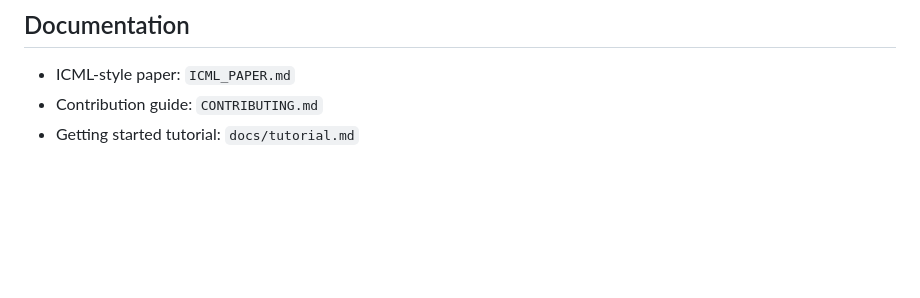
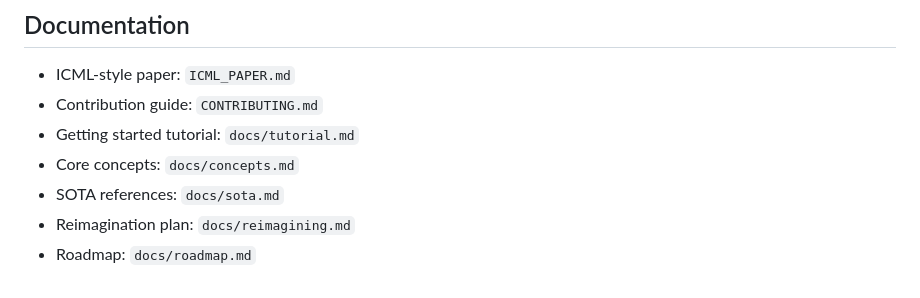
Before and after one commit to rajatsainju2025/openeval-lab, a Markdown page: README.md, the part around the change. GitHub-like rendering; blank space fills up the shorter version.

Commit message:
docs: add roadmap; README: link concepts/SOTA/reimagining/roadmap

```diff
--- a/README.md
+++ b/README.md
@@ -102,3 +102,7 @@ When using the OpenAI adapter, be aware of the following:
 - ICML-style paper: `ICML_PAPER.md`
 - Contribution guide: `CONTRIBUTING.md`
 - Getting started tutorial: `docs/tutorial.md`
+ - Core concepts: `docs/concepts.md`
+ - SOTA references: `docs/sota.md`
+ - Reimagination plan: `docs/reimagining.md`
+ - Roadmap: `docs/roadmap.md`
```
Also changed, not shown: docs/roadmap.md (added, +19 -0 lines).
